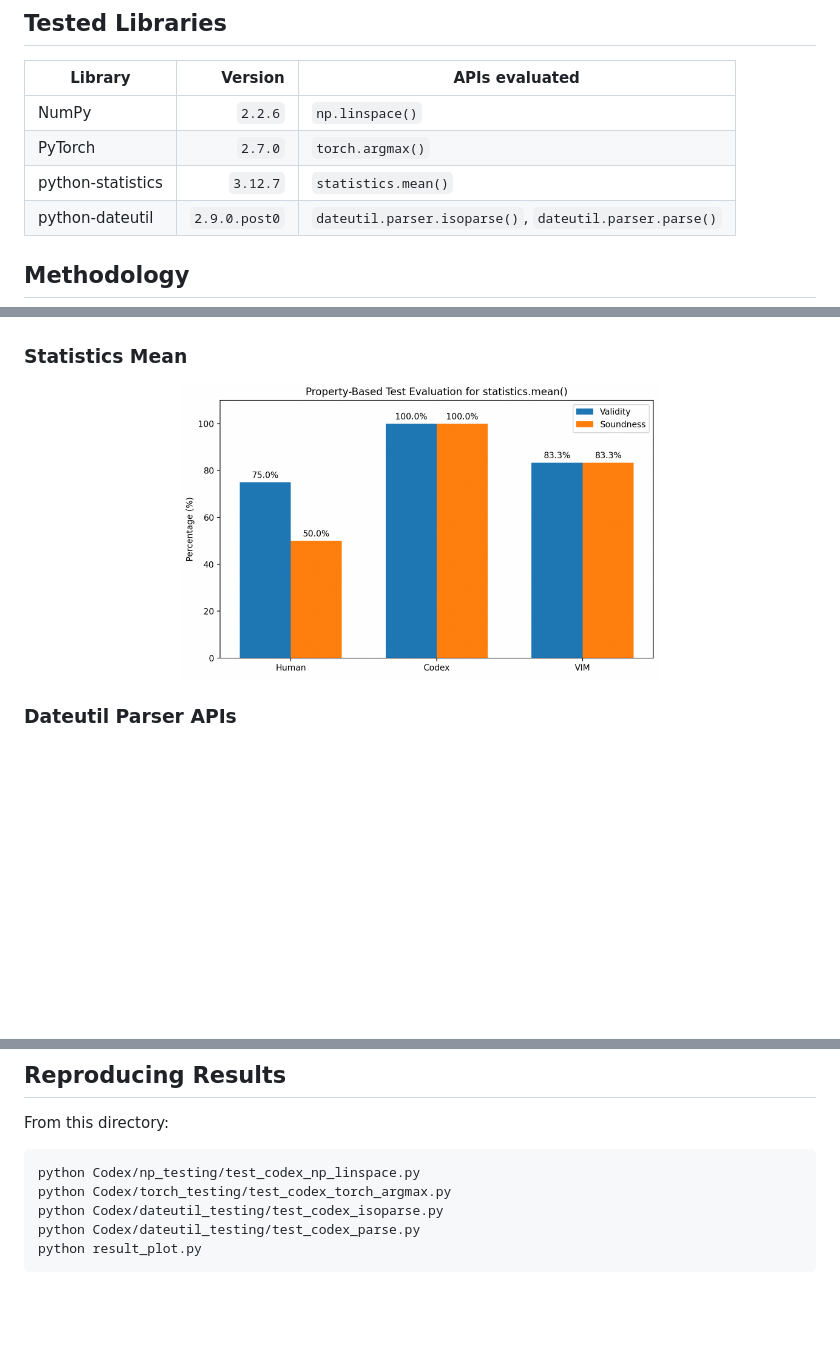
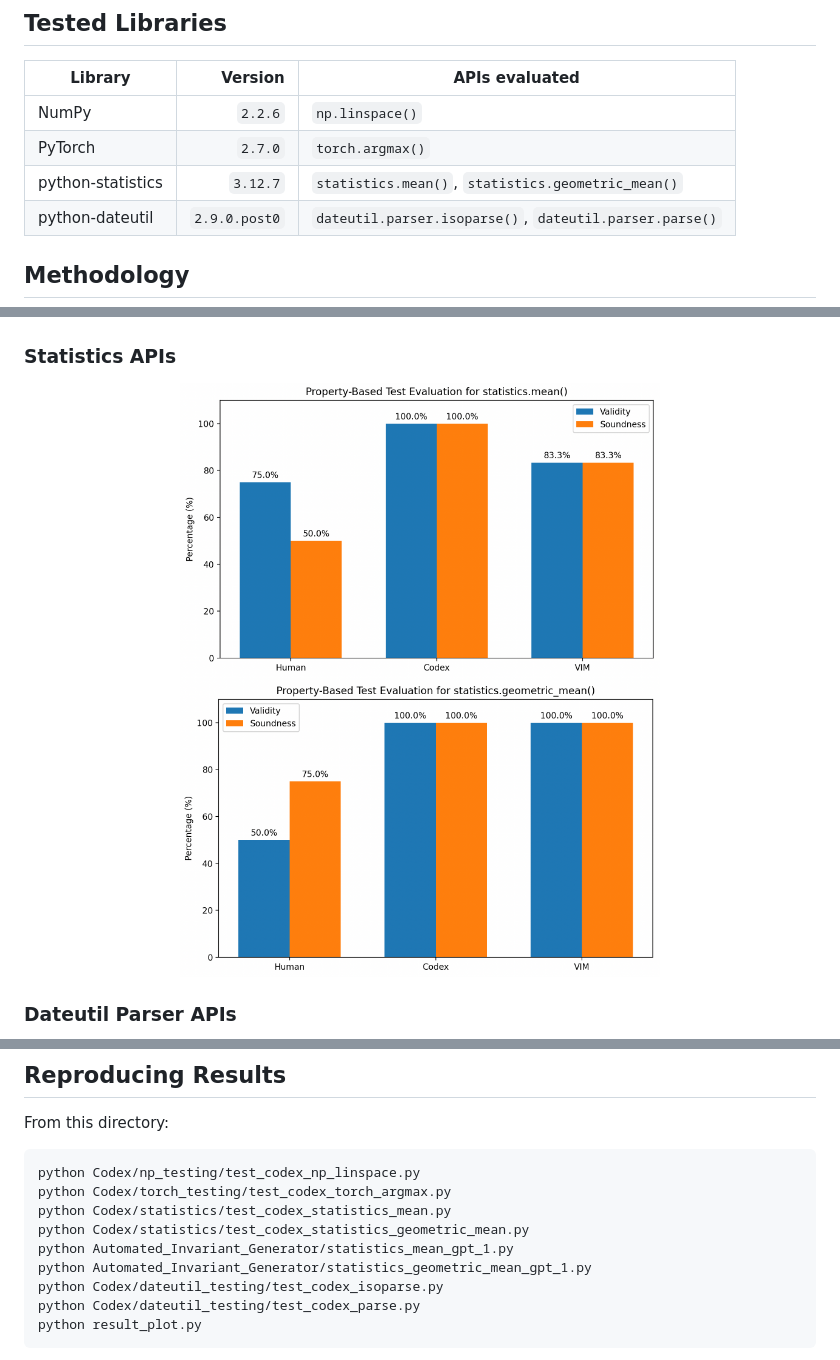
Before and after one commit to CatFatOw/Can-Agents-Write-Good-Property-Based-Tests, a Markdown page: ReadME.md, 3 parts joined by grey strips. GitHub-like rendering; blank space fills up the shorter version.

Commit message:
Added new ReadME

````diff
--- a/ReadME.md
+++ b/ReadME.md
@@ -24,7 +24,7 @@ Contains a lightweight VIM tool that calls GPT based on documentation. This tool
 |---|---:|---|
 | NumPy | `2.2.6` | `np.linspace()` |
 | PyTorch | `2.7.0` | `torch.argmax()` |
-| python-statistics | `3.12.7` | `statistics.mean()` |
+| python-statistics | `3.12.7` | `statistics.mean()`, `statistics.geometric_mean()` |
 | python-dateutil | `2.9.0.post0` | `dateutil.parser.isoparse()`, `dateutil.parser.parse()` |
 
 ## Methodology
@@ -87,10 +89,11 @@ this repository.
   <img src="./graphs/torch_argmax_data.png" width="360" alt="Property-based test evaluation for torch.argmax">
 </p>
 
-### Statistics Mean
+### Statistics APIs
 
 <p align="center">
   <img src="./graphs/statistics_mean_data.png" width="480" alt="Property-based test evaluation for statistics.mean with human, GPT, and VIM-generated tests">
+  <img src="./graphs/statistics_geometric_mean_data.png" width="480" alt="Property-based test evaluation for statistics.geometric_mean with human, GPT, and VIM-generated tests">
 </p>
 
 ### Dateutil Parser APIs
@@ -112,6 +115,10 @@ From this directory:
 ```bash
 python Codex/np_testing/test_codex_np_linspace.py
 python Codex/torch_testing/test_codex_torch_argmax.py
+python Codex/statistics/test_codex_statistics_mean.py
+python Codex/statistics/test_codex_statistics_geometric_mean.py
+python Automated_Invariant_Generator/statistics_mean_gpt_1.py
+python Automated_Invariant_Generator/statistics_geometric_mean_gpt_1.py
 python Codex/dateutil_testing/test_codex_isoparse.py
 python Codex/dateutil_testing/test_codex_parse.py
 python result_plot.py
````
Also changed, not shown: other parts of ReadME.md (+3 -1 lines).
